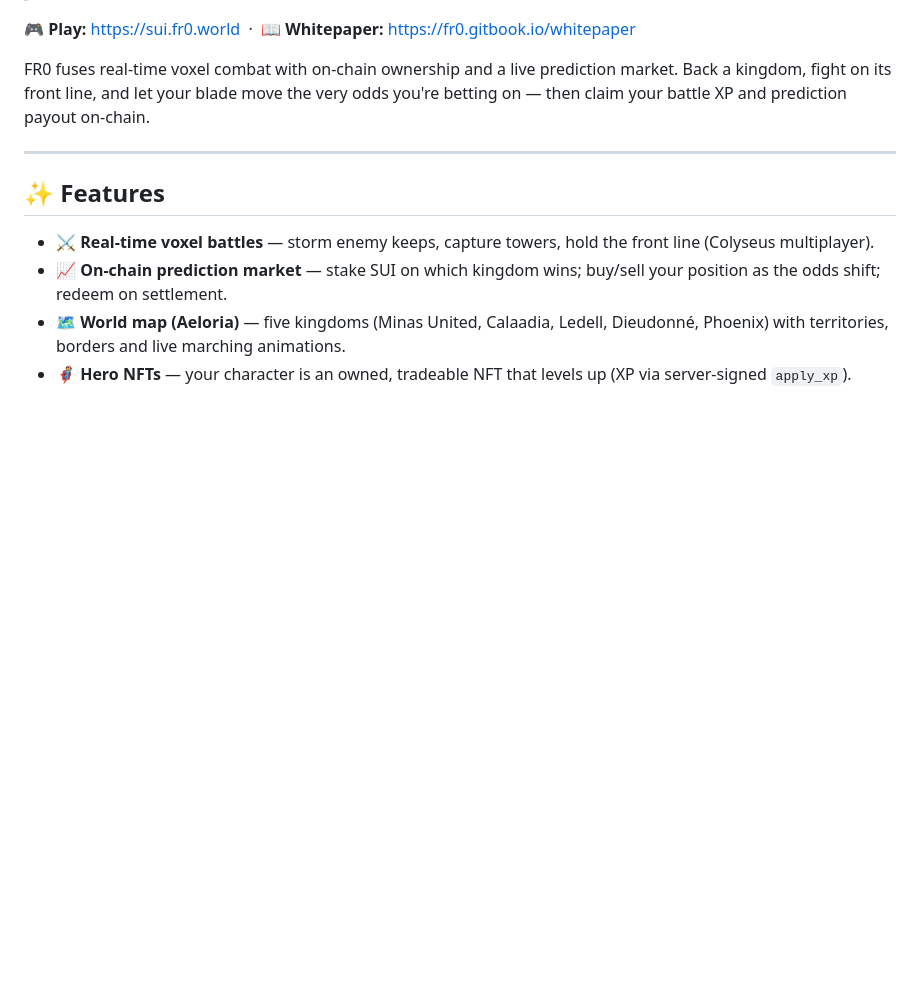
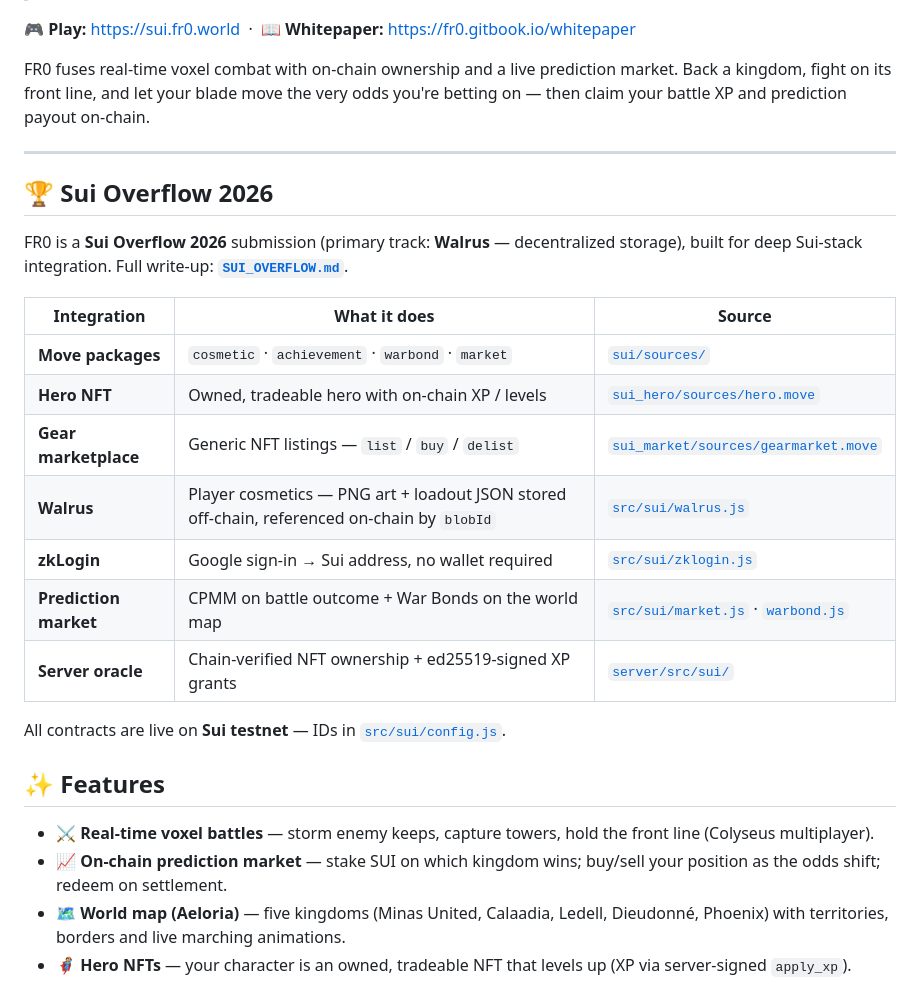
Before and after one commit to leoyeungkm/FrontierRealms0, a Markdown page: README.md, the part around the change. GitHub-like rendering; blank space fills up the shorter version.

Commit message:
docs(hackathon): README 加 Sui Overflow 整合區塊；SUI_OVERFLOW.md 更新鏈上 ID(舊包→主包含 market)+ 補 Hero/Gear market/CPMM

```diff
--- a/README.md
+++ b/README.md
@@ -7,6 +7,22 @@
 FR0 fuses real-time voxel combat with on-chain ownership and a live prediction market. Back a kingdom, fight on its front line, and let your blade move the very odds you're betting on — then claim your battle XP and prediction payout on-chain.
 
 ---
+
+## 🏆 Sui Overflow 2026
+
+FR0 is a **Sui Overflow 2026** submission (primary track: **Walrus** — decentralized storage), built for deep Sui-stack integration. Full write-up: **[`SUI_OVERFLOW.md`](SUI_OVERFLOW.md)**.
+
+| Integration | What it does | Source |
+|---|---|---|
+| **Move packages** | `cosmetic` · `achievement` · `warbond` · `market` | [`sui/sources/`](sui/sources/) |
+| **Hero NFT** | Owned, tradeable hero with on-chain XP / levels | [`sui_hero/sources/hero.move`](sui_hero/sources/hero.move) |
+| **Gear marketplace** | Generic NFT listings — `list` / `buy` / `delist` | [`sui_market/sources/gearmarket.move`](sui_market/sources/gearmarket.move) |
+| **Walrus** | Player cosmetics — PNG art + loadout JSON stored off-chain, referenced on-chain by `blobId` | [`src/sui/walrus.js`](src/sui/walrus.js) |
+| **zkLogin** | Google sign-in → Sui address, no wallet required | [`src/sui/zklogin.js`](src/sui/zklogin.js) |
+| **Prediction market** | CPMM on battle outcome + War Bonds on the world map | [`src/sui/market.js`](src/sui/market.js) · [`warbond.js`](src/sui/warbond.js) |
+| **Server oracle** | Chain-verified NFT ownership + ed25519-signed XP grants | [`server/src/sui/`](server/src/sui/) |
+
+All contracts are live on **Sui testnet** — IDs in [`src/sui/config.js`](src/sui/config.js).
 
 ## ✨ Features
 
```
Also changed, not shown: SUI_OVERFLOW.md (+12 -3 lines).
